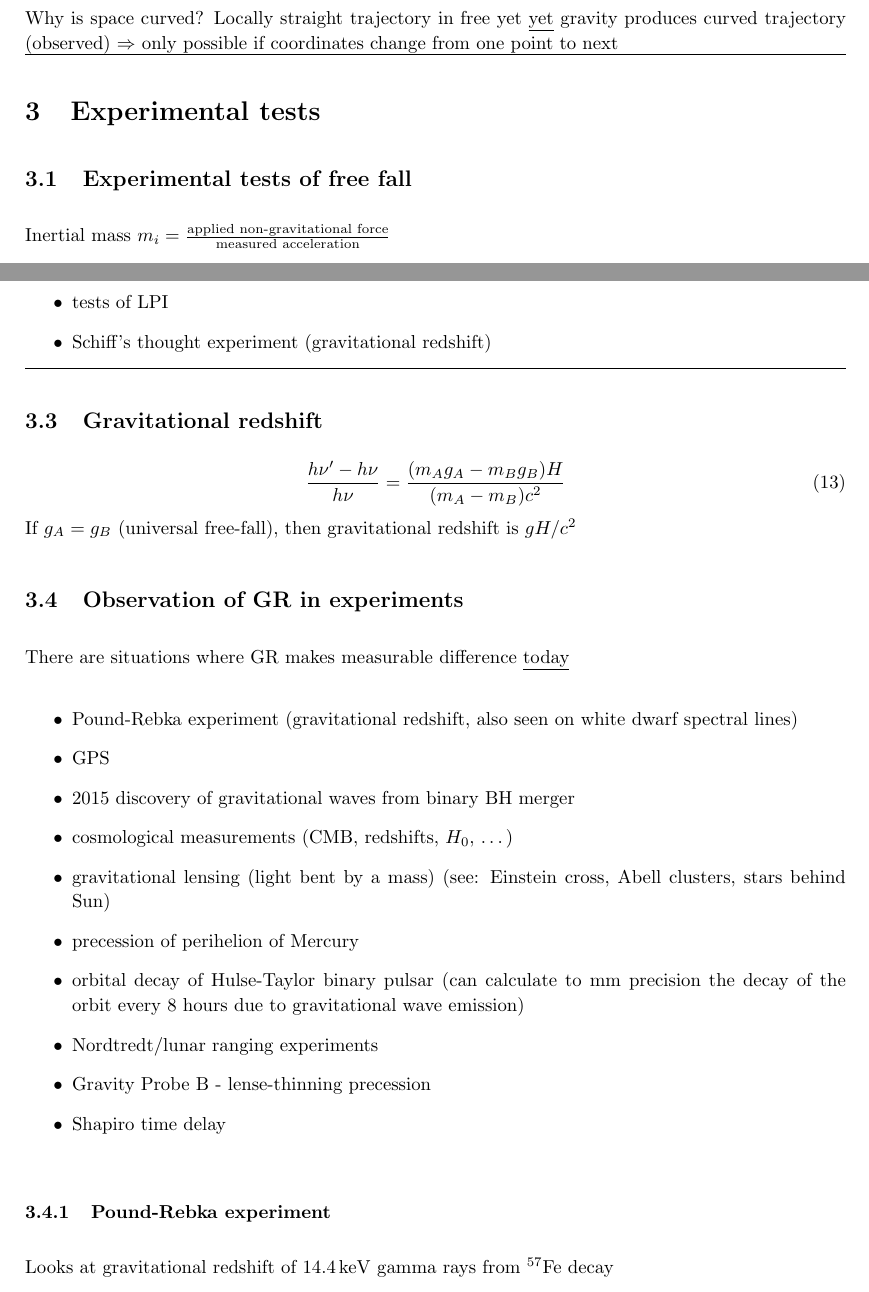
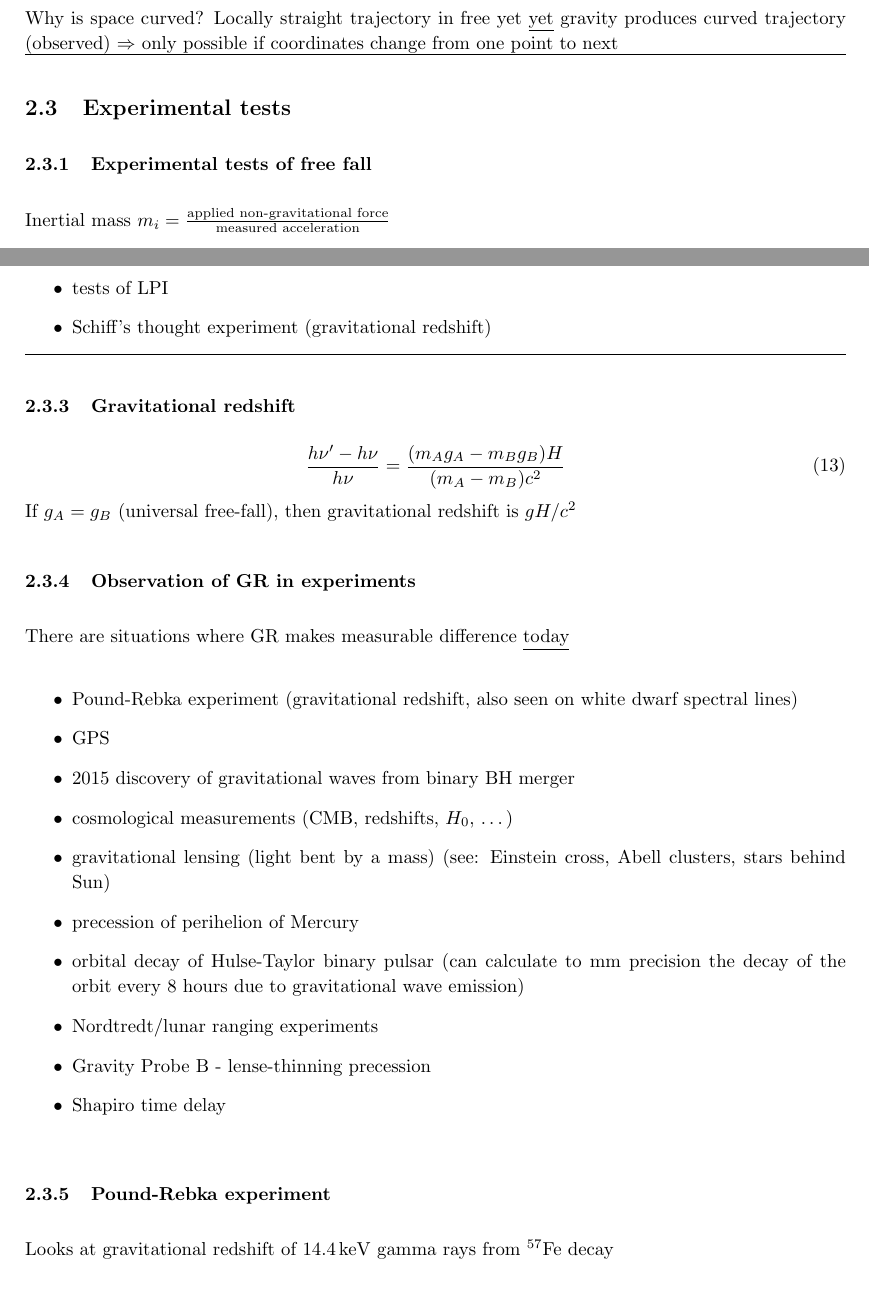
Before and after one commit to secret-agent-drone/gr-lectures, a LaTeX document (GRnotesCumulative.tex): two parts of pages 16 and 18 of 98, joined at a grey line, cut so that both start at the same text. Compiled offline with pdfLaTeX.

Commit message:
Possibly final

```diff
--- a/GRnotesCumulative.tex
+++ b/GRnotesCumulative.tex
@@ -510,8 +510,8 @@ Implications:
 Why is space curved? Locally straight trajectory in free yet \underline{yet} gravity produces curved trajectory (observed) $\Rightarrow$ only possible if coordinates change from one point to next
 }
 
-\section{Experimental tests}
-\subsection{Experimental tests of free fall}
+\subsection{Experimental tests}
+\subsubsection{Experimental tests of free fall}
 Inertial mass $m_i=\frac{\text{applied non-gravitational force}}{\text{measured acceleration}}$
 
 Gravitational mass $m_g=$ ``passive'' mass appearing in weight
@@ -587,13 +587,13 @@ k_y\\
 \end{itemize}
 }
 
-\subsection{Gravitational redshift}
+\subsubsection{Gravitational redshift}
 \begin{equation}
 \frac{h\nu'-h\nu}{h\nu}=\frac{(m_A g_A - m_B g_B)H}{(m_A-m_B)c^2}
 \end{equation}
 If $g_A=g_B$ (universal free-fall), then gravitational redshift is $gH/c^2$
 
-\subsection{Observation of GR in experiments}
+\subsubsection{Observation of GR in experiments}
 There are situations where GR makes measurable difference \underline{today}
 
 \begin{itemize}
```
Also changed, not shown: GRnotesCumulative.pdf, GRnotesCumulative.tex (13 more changed lines), 5 other files.
